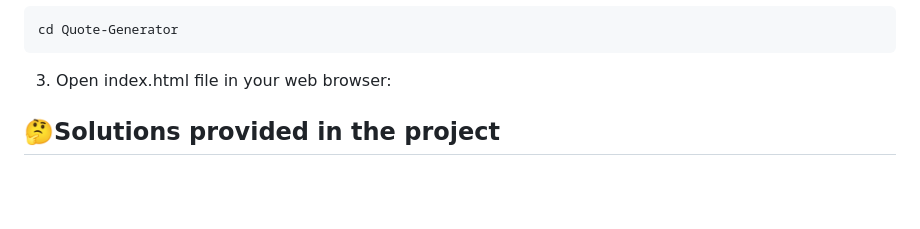
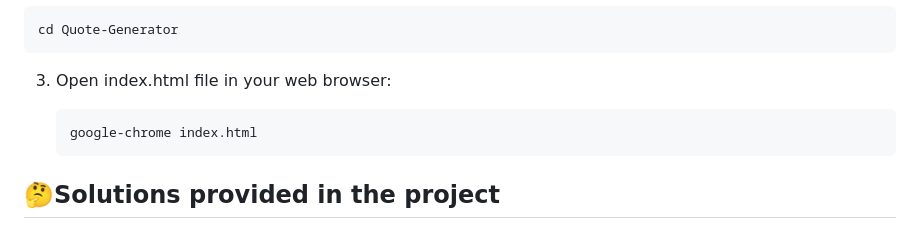
Before and after one commit to Kamil201/Quote-Generator, a Markdown page: README.md, the part around the change. Drawn GitHub-style; blank space fills up the shorter version.

````diff
--- a/README.md
+++ b/README.md
@@ -33,6 +33,9 @@ cd Quote-Generator
 
 3. Open index.html file in your web browser:
 
+    ```bash
+    google-chrome index.html
+    ```
 
 ## 🤔Solutions provided in the project
 
````
